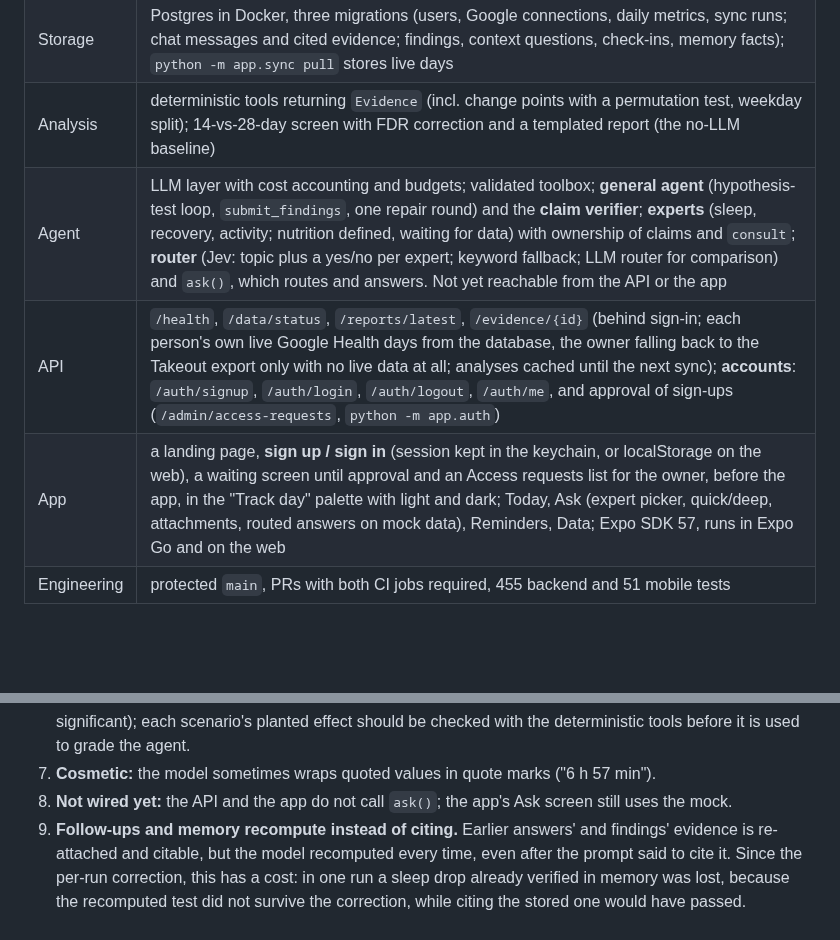
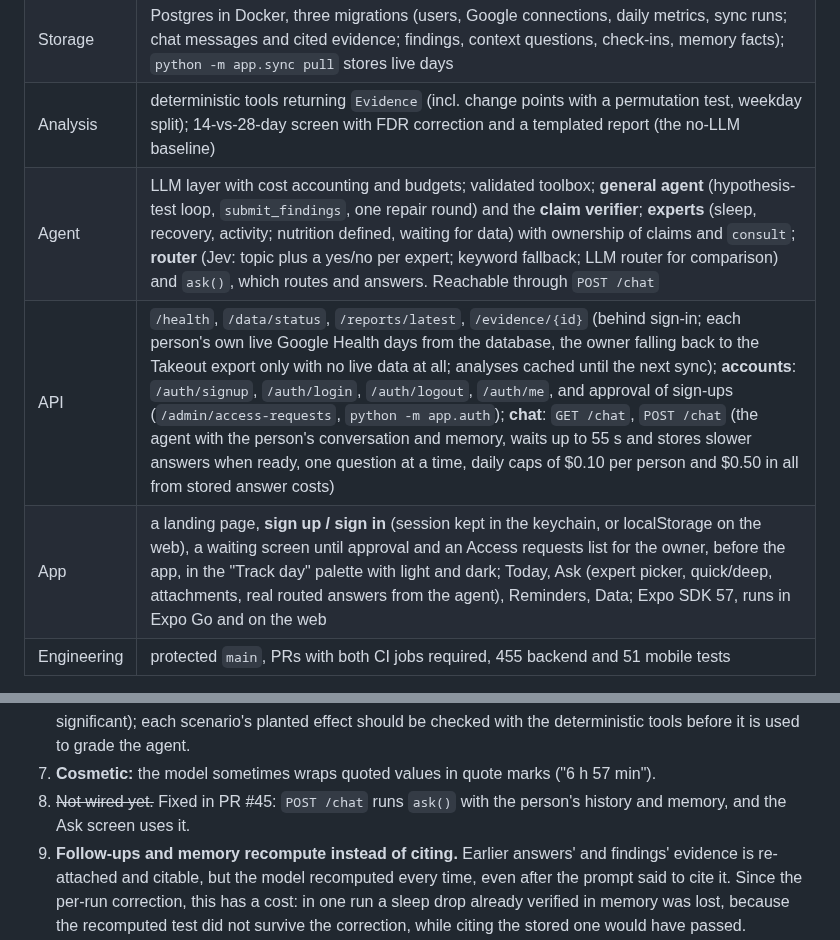
Before and after one commit to assi09/503P_Project, a Markdown page: docs/status.md, 2 parts joined by grey strips. GitHub-like rendering; blank space fills up the shorter version.

```diff
--- a/docs/status.md
+++ b/docs/status.md
@@ -20,9 +20,9 @@ priority**; the UI and data plumbing exist to serve them.
 | Data | Takeout import (legacy layout); **live Google Health API** sign-in, client and mapping to the daily table, verified against Takeout ([metrics.md](metrics.md#from-the-google-health-api)) |
 | Storage | Postgres in Docker, three migrations (users, Google connections, daily metrics, sync runs; chat messages and cited evidence; findings, context questions, check-ins, memory facts); `python -m app.sync pull` stores live days |
 | Analysis | deterministic tools returning `Evidence` (incl. change points with a permutation test, weekday split); 14-vs-28-day screen with FDR correction and a templated report (the no-LLM baseline) |
-| Agent | LLM layer with cost accounting and budgets; validated toolbox; **general agent** (hypothesis-test loop, `submit_findings`, one repair round) and the **claim verifier**; **experts** (sleep, recovery, activity; nutrition defined, waiting for data) with ownership of claims and `consult`; **router** (Jev: topic plus a yes/no per expert; keyword fallback; LLM router for comparison) and `ask()`, which routes and answers. Not yet reachable from the API or the app |
-| API | `/health`, `/data/status`, `/reports/latest`, `/evidence/{id}` (behind sign-in; each person's own live Google Health days from the database, the owner falling back to the Takeout export only with no live data at all; analyses cached until the next sync); **accounts**: `/auth/signup`, `/auth/login`, `/auth/logout`, `/auth/me`, and approval of sign-ups (`/admin/access-requests`, `python -m app.auth`) |
-| App | a landing page, **sign up / sign in** (session kept in the keychain, or localStorage on the web), a waiting screen until approval and an Access requests list for the owner, before the app, in the "Track day" palette with light and dark; Today, Ask (expert picker, quick/deep, attachments, routed answers on mock data), Reminders, Data; Expo SDK 57, runs in Expo Go and on the web |
+| Agent | LLM layer with cost accounting and budgets; validated toolbox; **general agent** (hypothesis-test loop, `submit_findings`, one repair round) and the **claim verifier**; **experts** (sleep, recovery, activity; nutrition defined, waiting for data) with ownership of claims and `consult`; **router** (Jev: topic plus a yes/no per expert; keyword fallback; LLM router for comparison) and `ask()`, which routes and answers. Reachable through `POST /chat` |
+| API | `/health`, `/data/status`, `/reports/latest`, `/evidence/{id}` (behind sign-in; each person's own live Google Health days from the database, the owner falling back to the Takeout export only with no live data at all; analyses cached until the next sync); **accounts**: `/auth/signup`, `/auth/login`, `/auth/logout`, `/auth/me`, and approval of sign-ups (`/admin/access-requests`, `python -m app.auth`); **chat**: `GET /chat`, `POST /chat` (the agent with the person's conversation and memory, waits up to 55 s and stores slower answers when ready, one question at a time, daily caps of $0.10 per person and $0.50 in all from stored answer costs) |
+| App | a landing page, **sign up / sign in** (session kept in the keychain, or localStorage on the web), a waiting screen until approval and an Access requests list for the owner, before the app, in the "Track day" palette with light and dark; Today, Ask (expert picker, quick/deep, attachments, real routed answers from the agent), Reminders, Data; Expo SDK 57, runs in Expo Go and on the web |
 | Engineering | protected `main`, PRs with both CI jobs required, 455 backend and 51 mobile tests |
 
 **Not built yet:** the recovery score, nutrition
@@ -184,8 +184,8 @@ Spent so far on real runs: about $0.58 of OpenAI and $0.004 of Jev ([costs.md](c
    data (not significant); each scenario's planted effect should be checked with the deterministic
    tools before it is used to grade the agent.
 7. **Cosmetic:** the model sometimes wraps quoted values in quote marks ("6 h 57 min").
-8. **Not wired yet:** the API and the app do not call `ask()`; the app's Ask screen still uses the
-   mock.
+8. ~~Not wired yet.~~ Fixed in PR #45: `POST /chat` runs `ask()` with the person's history and
+   memory, and the Ask screen uses it.
 9. **Follow-ups and memory recompute instead of citing.** Earlier answers' and findings' evidence
    is re-attached and citable, but the model recomputed every time, even after the prompt said to
    cite it. Since the per-run correction, this has a cost: in one run a sleep drop already verified
```
Also changed, not shown: docs/costs.md (+1 -0 lines), docs/experiments.md (+10 -0 lines).
